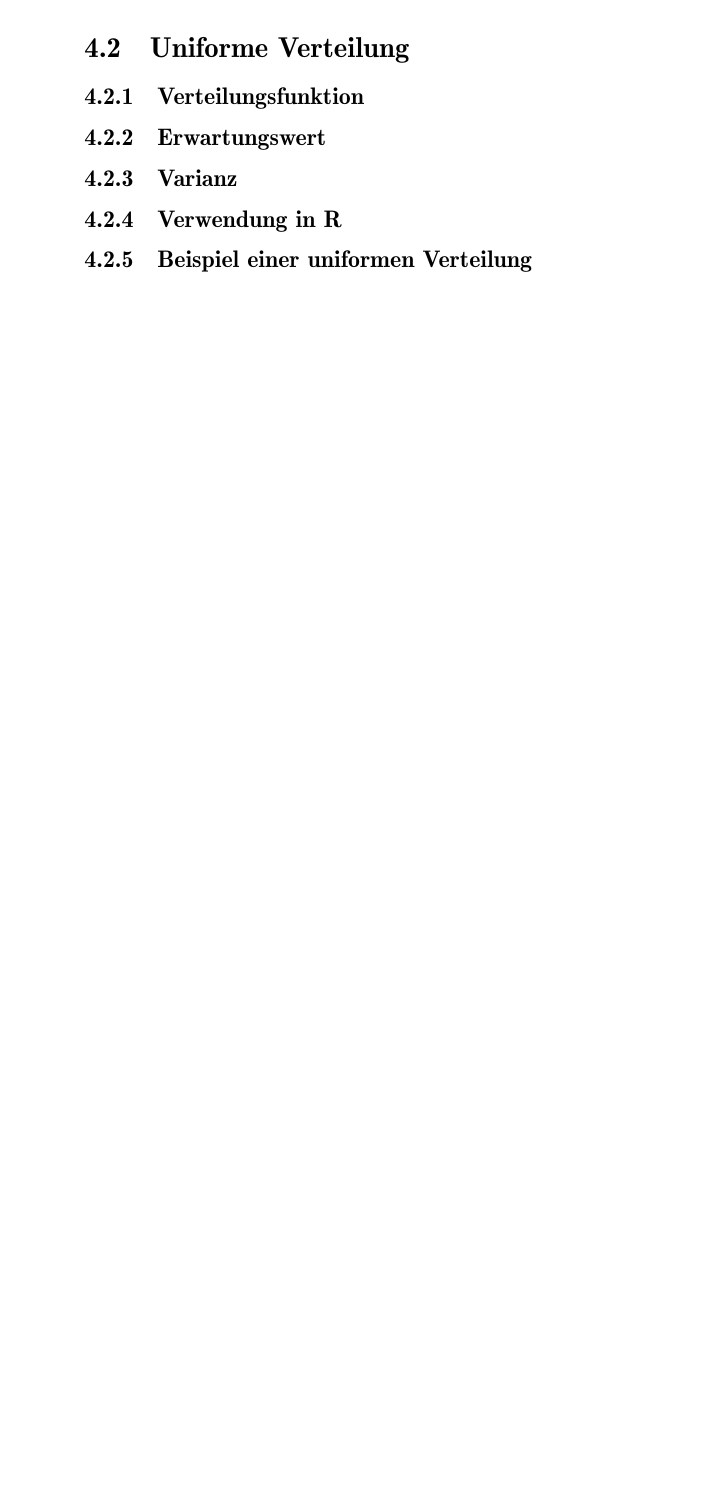
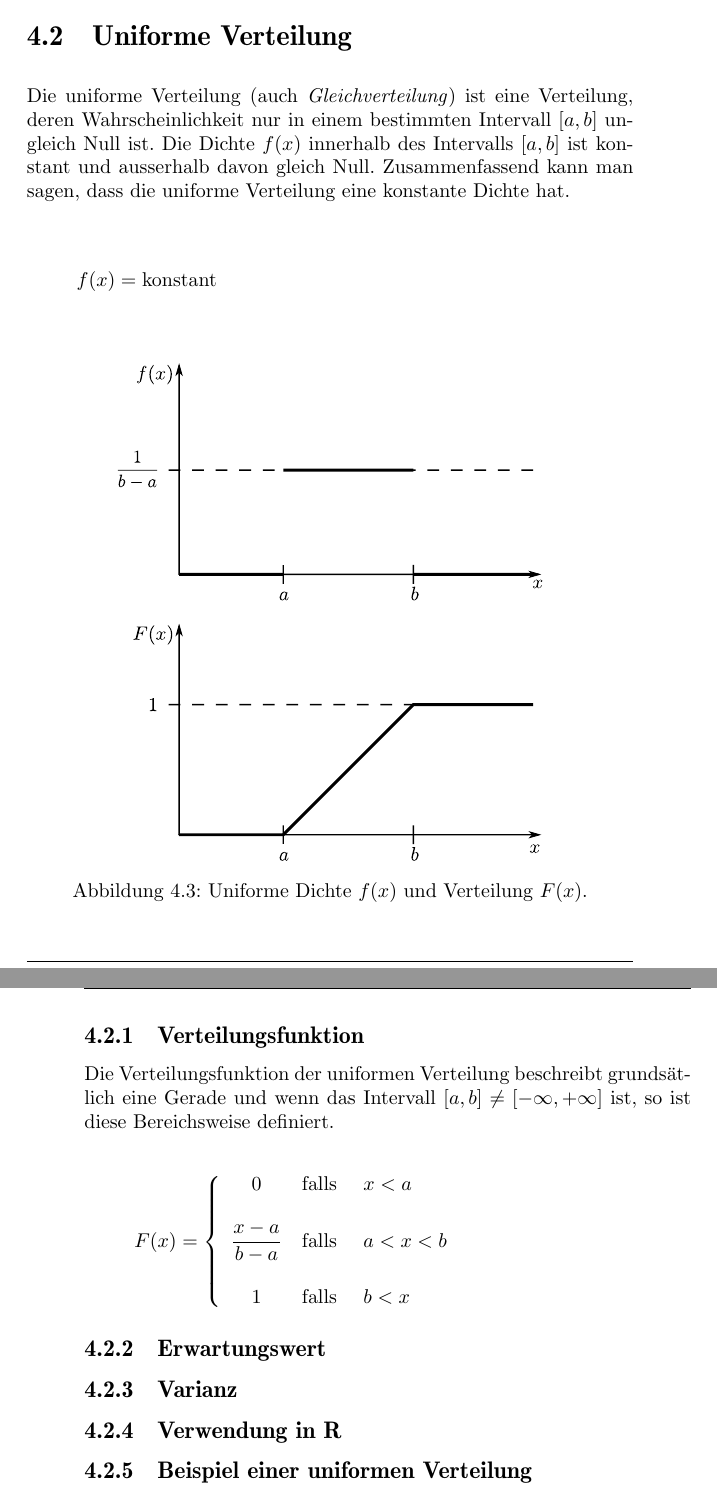
Before and after one commit to fosa/fosastoc, a LaTeX book (fosastoc.tex, which reads verteilungen.tex): part of page 45 of 62 before the commit and two parts of pages 46 and 47 of 64 after it, the two joined at a grey line, cut so that both start at the same text, the shorter picture padded with empty space. Compiled offline with pdfLaTeX.

Commit message:
begonnen mit der uniformen Verteilung

```diff
--- a/verteilungen.tex
+++ b/verteilungen.tex
@@ -562,6 +563,48 @@ darunter liegt.
 \newpage
 \section{Uniforme Verteilung}
+
+Die uniforme Verteilung (auch \emph{Gleichverteilung}) ist eine
+Verteilung, deren Wahrscheinlichkeit nur in einem bestimmten
+Intervall $[a,b]$ ungleich Null ist. Die Dichte $f(x)$ innerhalb
+des Intervalls $[a,b]$ ist konstant und ausserhalb davon gleich Null.
+Zusammenfassend kann man sagen, dass die uniforme Verteilung eine
+konstante Dichte hat.
+
+\[
+	f(x) = \mathrm{konstant}
+\]
+
+\begin{figure}[h!]
+	\centering
+	\includegraphics[width=0.7\textwidth]{uniform.pdf}
+	\caption{Uniforme Dichte $f(x)$ und Verteilung $F(x)$.}
+	\label{fig:uniform}
+\end{figure}
+
 \subsection{Verteilungsfunktion}
+Die Verteilungsfunktion der uniformen Verteilung beschreibt
+grundsätlich eine Gerade und wenn das Intervall
+$[a,b]\neq[-\infty, +\infty]$ ist, so ist diese Bereichsweise
+definiert.
+
+\[
+	F(x) = \left\{
+		\begin{array}{c c l}
+			0
+				& \text{falls }
+				& x < a \\
+			& \\
+			\displaystyle
+			\frac{x-a}{b-a}
+				& \text{falls }
+				& a < x < b \\
+			& \\
+			1
+				& \text{falls }
+				& b < x
+		\end{array} \right.
+\]
+
 \subsection{Erwartungswert}
 \subsection{Varianz}
 \subsection{Verwendung in R}
```
Also changed, not shown: uniform.pdf (added), uniform.svg (added), verteilungen-005.pdf, verteilungen-006.pdf, verteilungen-007.pdf, verteilungen-008.pdf, verteilungen-012.pdf, verteilungen-013.pdf, verteilungen-018.pdf, verteilungen-019.pdf, verteilungen-020.pdf, verteilungen-021.pdf, verteilungen-025.pdf, verteilungen-026.pdf, 5 more files, 3 other files.
